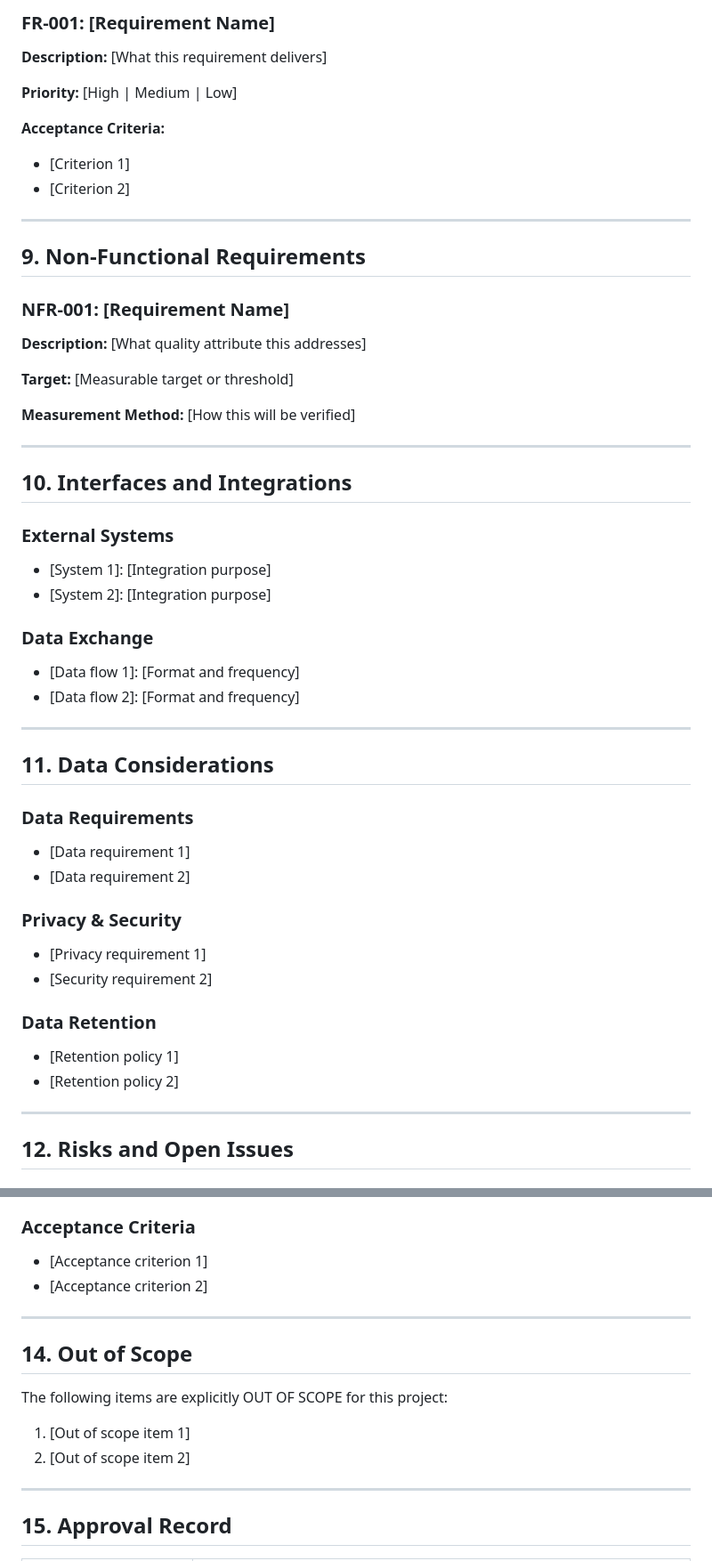
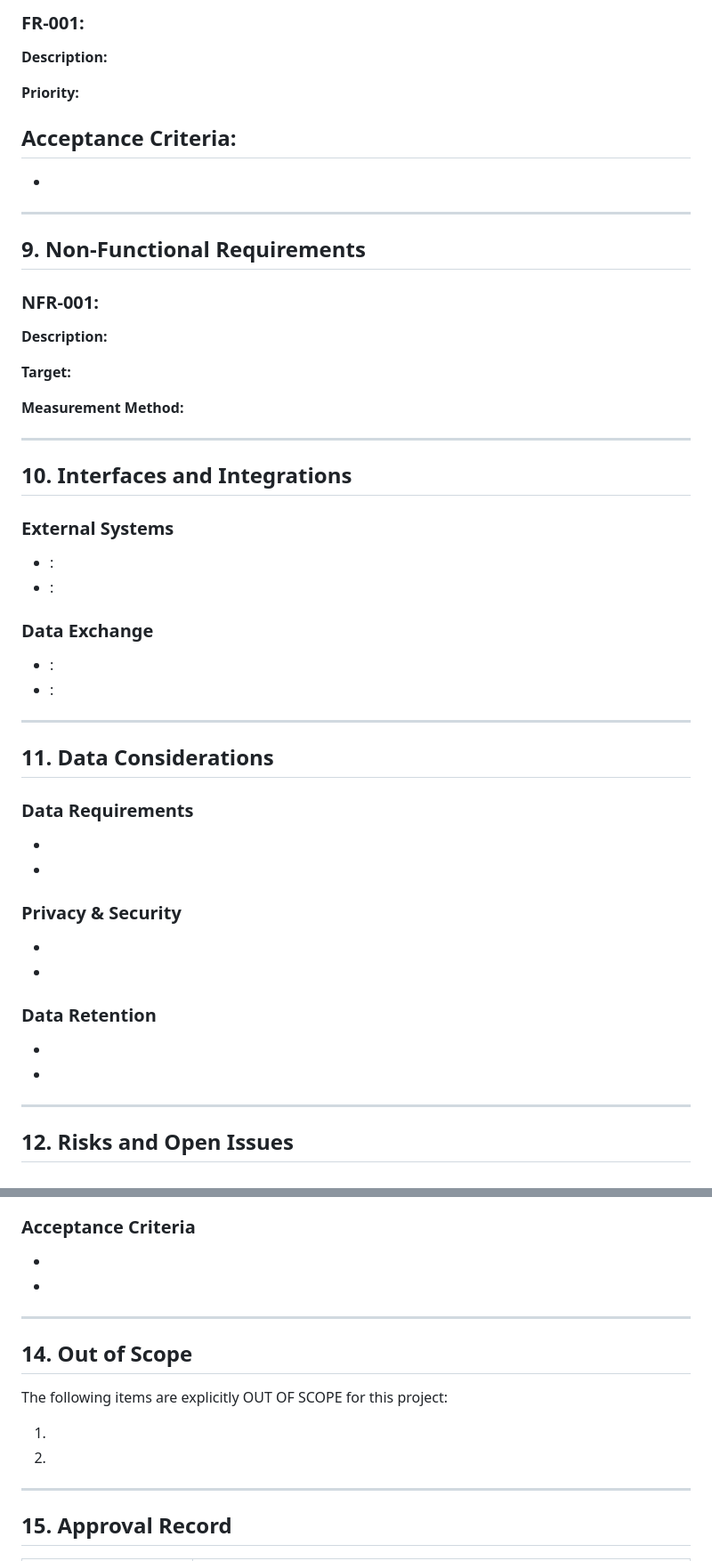
Before and after one commit to Jmiracle76/orchestrator-agent, a Markdown page: docs/requirements.md, 2 parts joined by grey strips. Shown at 89% size. Drawn GitHub-style.

```diff
--- a/docs/requirements.md
+++ b/docs/requirements.md
@@ -151,14 +152,14 @@ This project explicitly does NOT include:
 <!-- Each requirement must have: Description, Priority, Acceptance Criteria -->
 
-### FR-001: [Requirement Name]
+### FR-001:
 
-**Description:** [What this requirement delivers]
+**Description:**
 
-**Priority:** [High | Medium | Low]
+**Priority:**
 
 **Acceptance Criteria:**
-- [Criterion 1]
-- [Criterion 2]
+-
+-
 
 ---
 
@@ -168,13 +169,13 @@ This project explicitly does NOT include:
 <!-- Quality attributes: performance, security, usability, etc. -->
 <!-- Must be measurable -->
 
-### NFR-001: [Requirement Name]
+### NFR-001:
 
-**Description:** [What quality attribute this addresses]
+**Description:**
 
-**Target:** [Measurable target or threshold]
+**Target:**
 
-**Measurement Method:** [How this will be verified]
+**Measurement Method:**
 
 ---
 
@@ -184,15 +185,15 @@ This project explicitly does NOT include:
 
 <!-- Systems this project must integrate with -->
 
-- [System 1]: [Integration purpose]
-- [System 2]: [Integration purpose]
+- :
+- :
 
 ### Data Exchange
 
 <!-- What data flows in/out and in what format -->
 
-- [Data flow 1]: [Format and frequency]
-- [Data flow 2]: [Format and frequency]
+- :
+- :
 
 ---
 
@@ -202,22 +203,22 @@ This project explicitly does NOT include:
 
 <!-- What data is needed, created, or managed -->
 
-- [Data requirement 1]
-- [Data requirement 2]
+-
+-
 
 ### Privacy & Security
 
 <!-- Data protection, compliance, and security requirements -->
 
-- [Privacy requirement 1]
-- [Security requirement 2]
+-
+-
 
 ### Data Retention
 
 <!-- Define how long data is kept and where -->
 
-- [Retention policy 1]
-- [Retention policy 2]
+-
+-
 
 ---
 
@@ -310,8 +293,8 @@ Out of Scope (Non-Goals)
 
 <!-- These are the criteria that must be met for the project to be considered complete -->
 
-- [Acceptance criterion 1]
-- [Acceptance criterion 2]
+-
+-
 
 ---
 
@@ -322,8 +305,8 @@ Out of Scope (Non-Goals)
 
 The following items are explicitly OUT OF SCOPE for this project:
 
-1. [Out of scope item 1]
-2. [Out of scope item 2]
+1.
+2.
 
 ---
 
```
Also changed, not shown: other parts of docs/requirements.md (+56 -73 lines).
